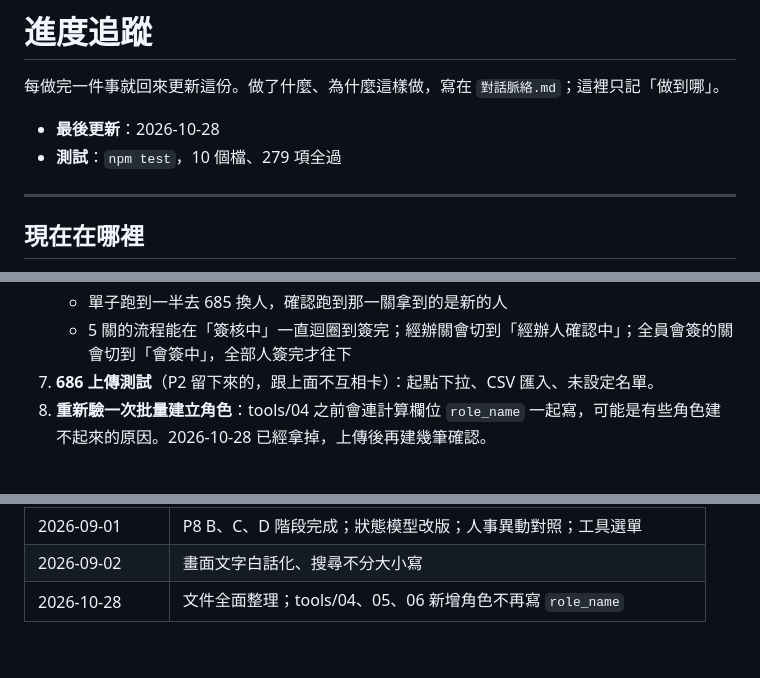
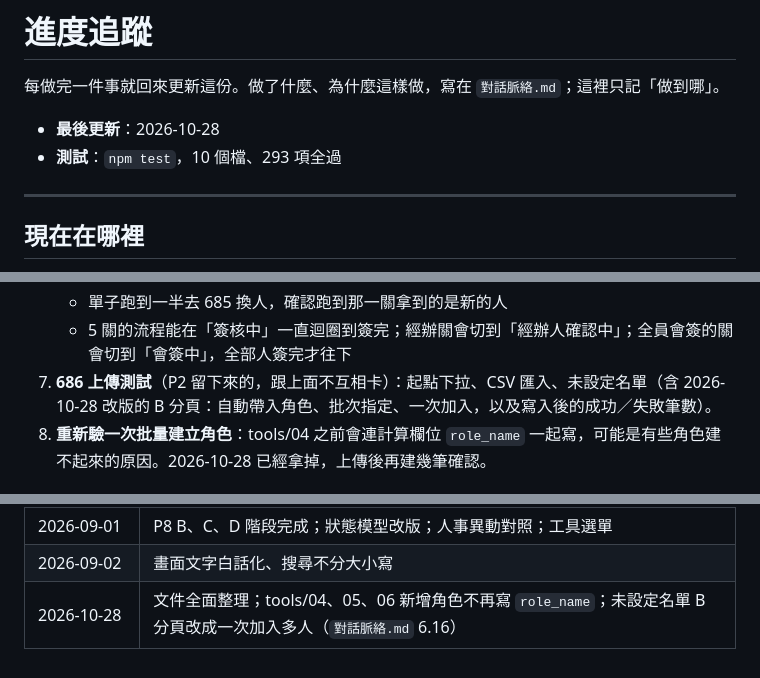
Before and after one commit to Yen60229/approval-routing-full, a Markdown page: docs/Phase進度追蹤.md, 3 parts joined by grey strips. GitHub-like rendering.

Commit message:
docs: 進度追蹤補上 B 分頁改版與測試數，修正對話脈絡 6.16 的引用

```diff
--- a/docs/Phase進度追蹤.md
+++ b/docs/Phase進度追蹤.md
@@ -3,7 +3,7 @@
 每做完一件事就回來更新這份。做了什麼、為什麼這樣做，寫在 `對話脈絡.md`；這裡只記「做到哪」。
 
 - **最後更新**：2026-10-28
-- **測試**：`npm test`，10 個檔、279 項全過
+- **測試**：`npm test`，10 個檔、293 項全過
 
 ---
 
@@ -29,7 +29,7 @@
    - 三種路由（只有員工鏈、有指定角色、有跳關）× 兩種長度
    - 單子跑到一半去 685 換人，確認跑到那一關拿到的是新的人
    - 5 關的流程能在「簽核中」一直迴圈到簽完；經辦關會切到「經辦人確認中」；全員會簽的關會切到「會簽中」，全部人簽完才往下
-7. **686 上傳測試**（P2 留下來的，跟上面不互相卡）：起點下拉、CSV 匯入、未設定名單。
+7. **686 上傳測試**（P2 留下來的，跟上面不互相卡）：起點下拉、CSV 匯入、未設定名單（含 2026-10-28 改版的 B 分頁：自動帶入角色、批次指定、一次加入，以及寫入後的成功／失敗筆數）。
 8. **重新驗一次批量建立角色**：tools/04 之前會連計算欄位 `role_name` 一起寫，可能是有些角色建不起來的原因。2026-10-28 已經拿掉，上傳後再建幾筆確認。
 
 ### 等 Jimmy 決定的事
@@ -176,4 +176,4 @@ kintone 後台那邊也做完了（2026-06-02）：新增單位、職稱兩個
 | 2026-08-31 | P8 設計定案；A 階段完成；執行者改用更新執行者 API |
 | 2026-09-01 | P8 B、C、D 階段完成；狀態模型改版；人事異動對照；工具選單 |
 | 2026-09-02 | 畫面文字白話化、搜尋不分大小寫 |
-| 2026-10-28 | 文件全面整理；tools/04、05、06 新增角色不再寫 `role_name` |
+| 2026-10-28 | 文件全面整理；tools/04、05、06 新增角色不再寫 `role_name`；未設定名單 B 分頁改成一次加入多人（`對話脈絡.md` 6.16） |
```
Also changed, not shown: docs/對話脈絡.md (+1 -1 lines).
